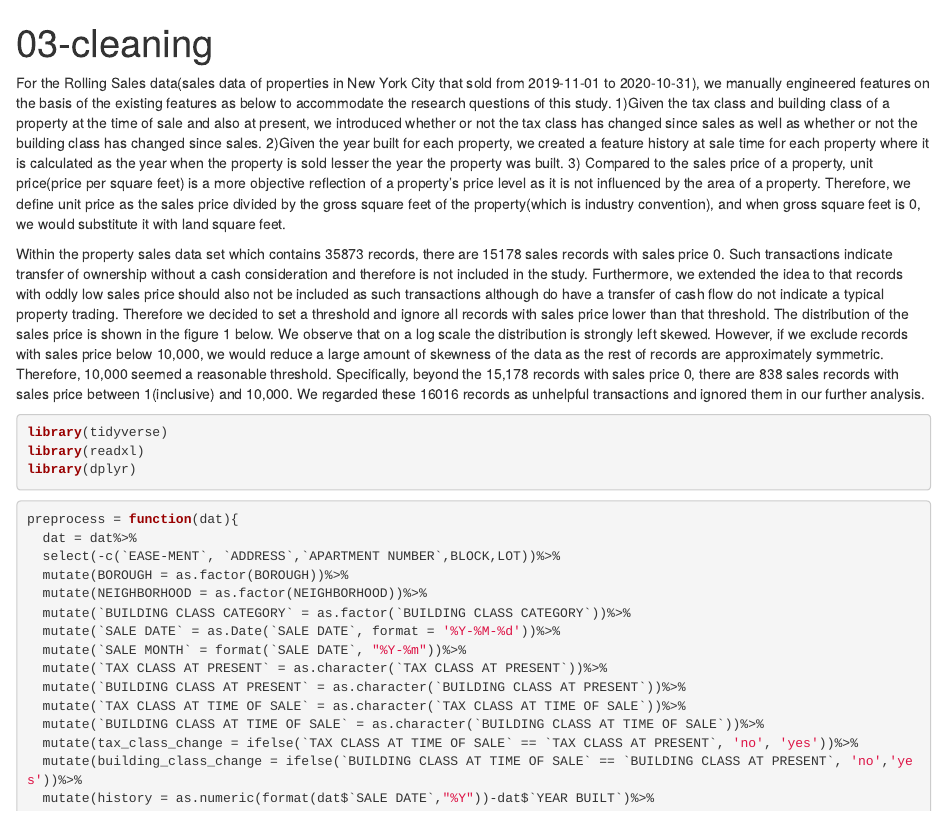
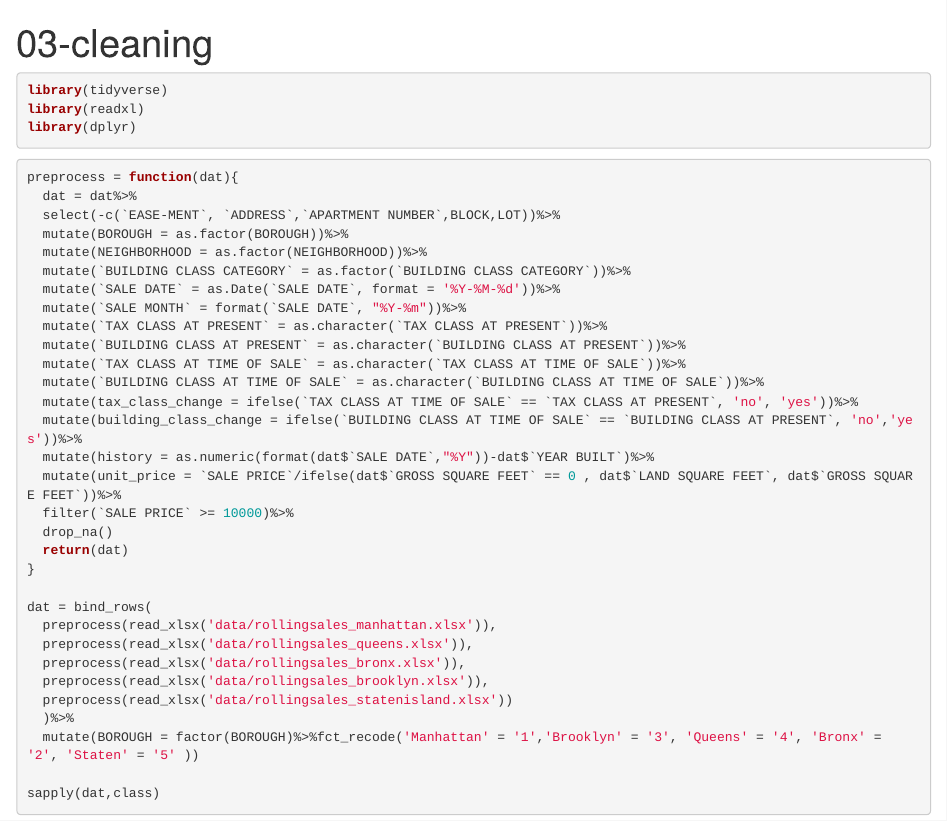
Before and after one commit to yq2305/PropertyInNYC, an R Markdown document (03-cleaning.Rmd): the page in a window 1100 px wide, from its top. Rendered offline with R 4.5, knitr and Pandoc, with nearby package versions.

Commit message:
Update 03-cleaning.Rmd

````diff
--- a/03-cleaning.Rmd
+++ b/03-cleaning.Rmd
@@ -6,9 +6,7 @@ output: html_document
 ```{r setup, include=FALSE}
 knitr::opts_chunk$set(echo = TRUE)
 ```
-For the Rolling Sales data(sales data of properties in New York City that sold from 2019-11-01 to 2020-10-31), we manually engineered features on the basis of the existing features as below to accommodate the research questions of this study. 1)Given the tax class and building class of a property at the time of sale and also at present, we introduced whether or not the tax class has changed since sales as well as whether or not the building class has changed since sales. 2)Given the year built for each property, we created a feature history at sale time for each property where it is calculated as the year when the property is sold lesser the year the property was built. 3) Compared to the sales price of a property, unit price(price per square feet) is a more objective reflection of a property's price level as it is not influenced by the area of a property. Therefore, we define unit price as the sales price divided by the gross square feet of the property(which is industry convention), and when gross square feet is 0, we would substitute it with land square feet.
 
-Within the property sales data set which contains 35873 records, there are 15178 sales records with sales price 0. Such transactions indicate transfer of ownership without a cash consideration and therefore is not included in the study. Furthermore, we extended the idea to that records with oddly low sales price should also not be included as such transactions although do have a transfer of cash flow do not indicate a typical property trading. Therefore we decided to set a threshold and ignore all records with sales price lower than that threshold. The distribution of the sales price is shown in the figure 1 below. We observe that on a log scale the distribution is strongly left skewed. However, if we exclude records with sales price below 10,000, we would reduce a large amount of skewness of the data as the rest of records are approximately symmetric. Therefore, 10,000 seemed a reasonable threshold. Specifically, beyond the 15,178 records with sales price 0, there are 838 sales records with sales price between 1(inclusive) and 10,000. We regarded these 16016 records as unhelpful transactions and ignored them in our further analysis.
 
 
 ```{r}
````
